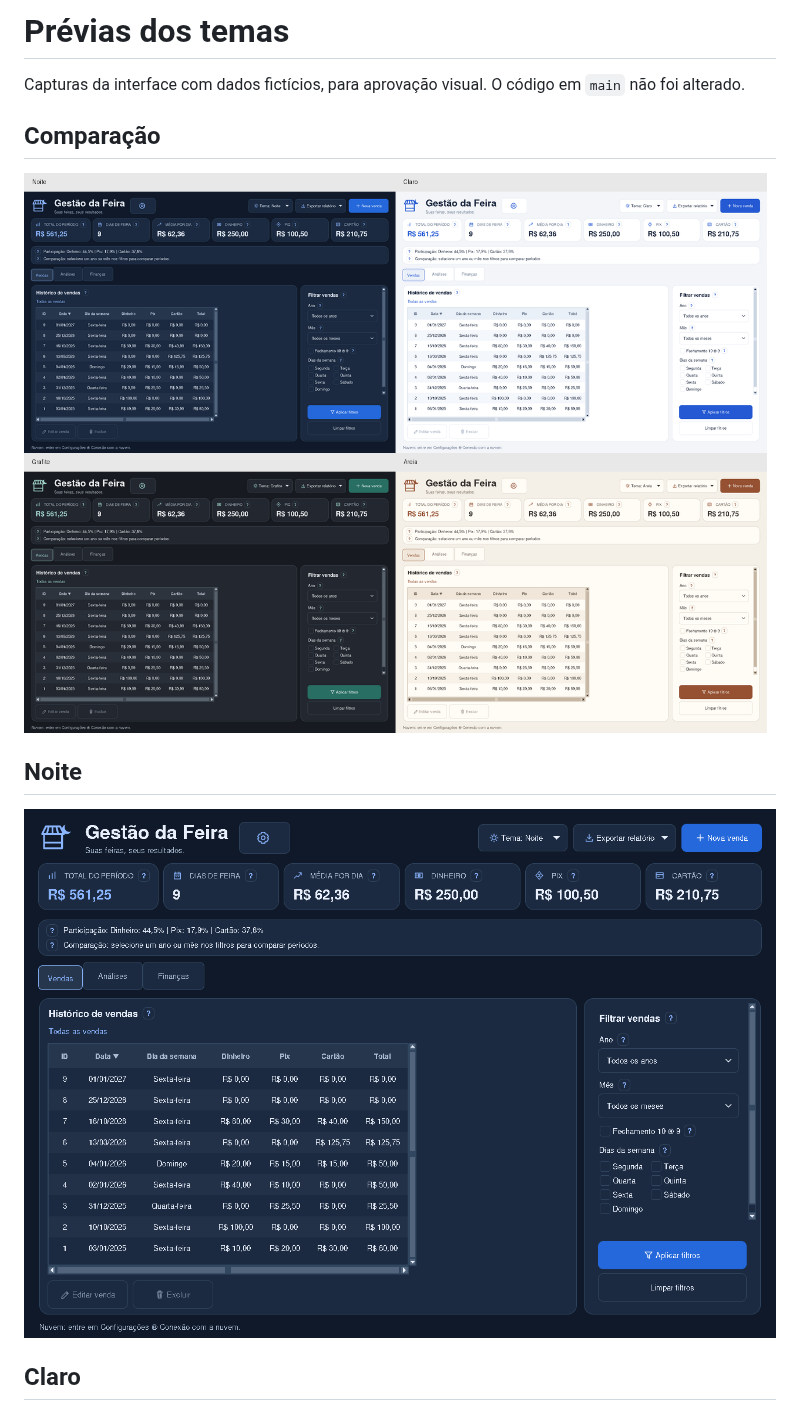
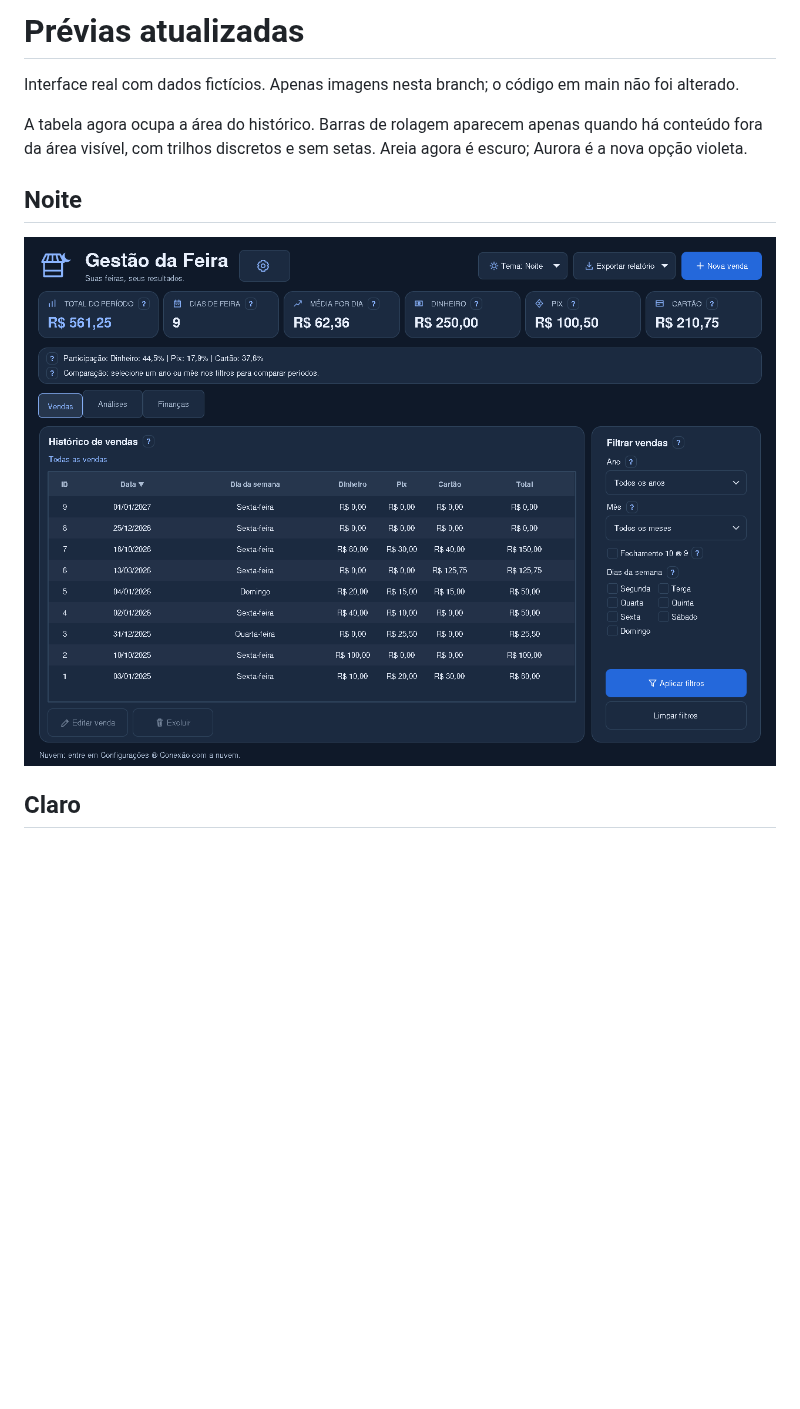
Before and after one commit to SilvioCf27/Programa-de-Vendas, a Markdown page: previas-temas/README.md, the part around one of its changes. Drawn GitHub-style; pictures changed too: previas-temas/comparacao.png, previas-temas/escuro.png; blank space fills up the shorter version.

```diff
--- a/previas-temas/README.md
+++ b/previas-temas/README.md
@@ -1,10 +1,8 @@
-# Prévias dos temas
+# Prévias atualizadas
 
-Capturas da interface com dados fictícios, para aprovação visual. O código em `main` não foi alterado.
+Interface real com dados fictícios. Apenas imagens nesta branch; o código em main não foi alterado.
 
-## Comparação
-
-![Quatro temas](comparacao.png)
+A tabela agora ocupa a área do histórico. Barras de rolagem aparecem apenas quando há conteúdo fora da área visível, com trilhos discretos e sem setas. Areia agora é escuro; Aurora é a nova opção violeta.
 
 ## Noite
 
```
Also changed, not shown: other parts of previas-temas/README.md (+6 -2 lines), previas-temas/areia.png, previas-temas/aurora.png (added), previas-temas/claro.png, previas-temas/grafite.png.
